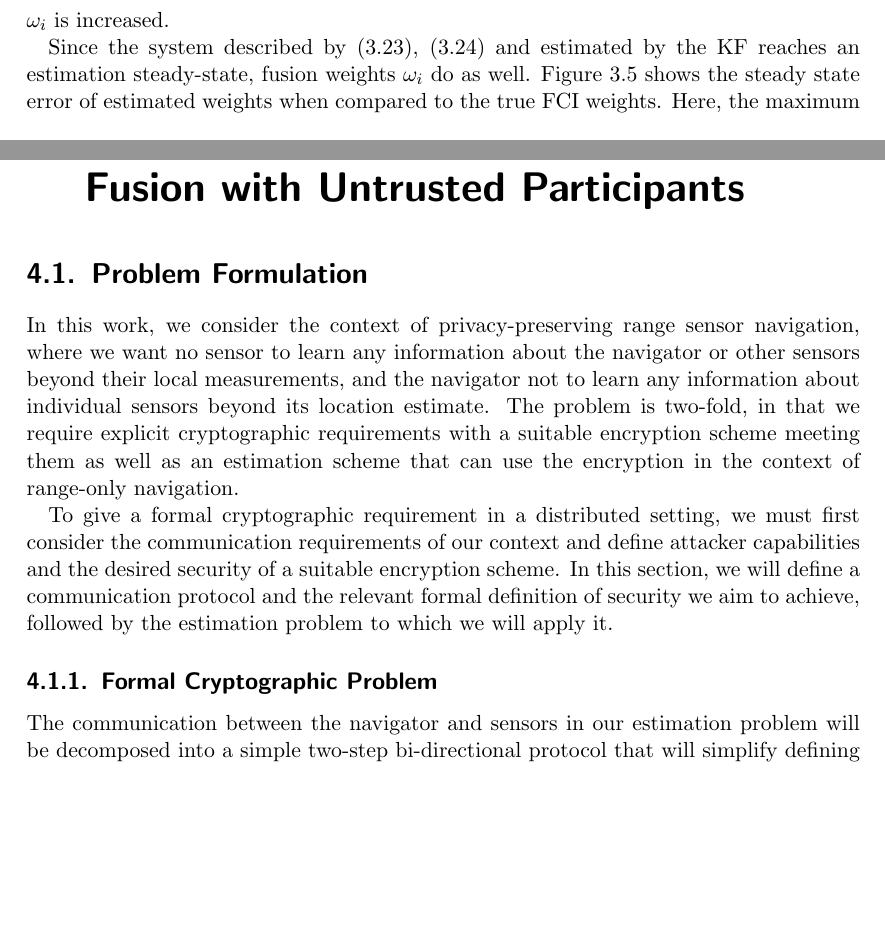
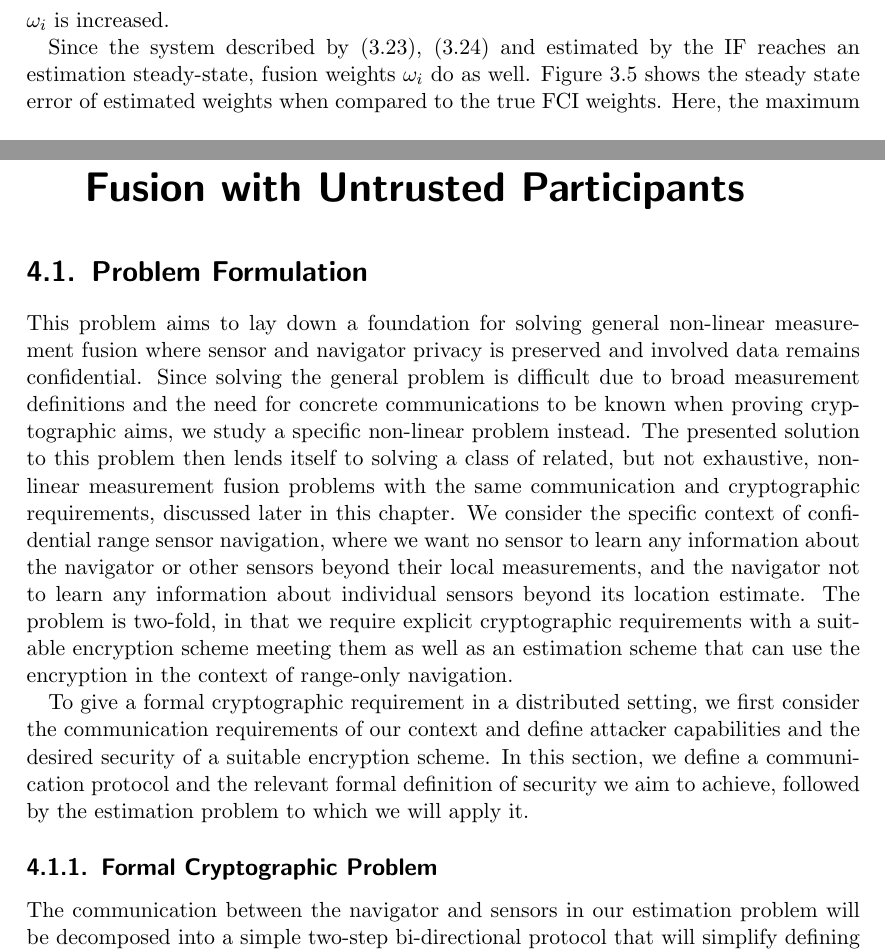
Before and after one commit to omubtcezq/dissertation-marko-ristic, a LaTeX thesis (main.tex, which reads cloud_fusion.tex, nonlin_estimation.tex): two parts of pages 34 and 40 of 89, joined at a grey line, cut so that both start at the same text, the shorter picture padded with empty space. Compiled offline with pdfLaTeX.

Commit message:
Start on nonlin fusion chapter. Intro to problem draft added Small typos in previous chapter

```diff
--- a/cloud_fusion.tex
+++ b/cloud_fusion.tex
@@ -411,7 +411,7 @@ Each sensor ran a local linear Information Filter (IF) from section \ref{subsec:
  \end{figure}
  In all cases, resulting plaintext information vectors and matrices were converted to estimates and estimate error covariances before comparison with the true simulated state. From the figure, it can be seen that the estimation error of our method is similar to the normal FCI method when stepsize $g$ is small, $g=0.1$, but grows as expected when $g$, and thus the possible error in weights $\omega_i$ is increased.
 
-Since the system described by \eqref{eq:cloud_fusion:secfci_system_model}, \eqref{eq:cloud_fusion:secfci_measurement_model} and estimated by the KF reaches an estimation steady-state, fusion weights $\omega_i$ do as well. Figure \ref{fig:cloud_fusion:secfci_omega_error} shows the steady state error of estimated weights when compared to the true FCI weights.
+Since the system described by \eqref{eq:cloud_fusion:secfci_system_model}, \eqref{eq:cloud_fusion:secfci_measurement_model} and estimated by the IF reaches an estimation steady-state, fusion weights $\omega_i$ do as well. Figure \ref{fig:cloud_fusion:secfci_omega_error} shows the steady state error of estimated weights when compared to the true FCI weights.
 \begin{figure}[htbp]
     \centering
     \includegraphics{figures/cloud_fusion_secfci_omega_error.pdf}
--- a/nonlin_estimation.tex
+++ b/nonlin_estimation.tex
@@ -15,10 +15,10 @@
 %
 %
 
-\section{Problem Formulation}
-In this work, we consider the context of privacy-preserving range sensor navigation, where we want no sensor to learn any information about the navigator or other sensors beyond their local measurements, and the navigator not to learn any information about individual sensors beyond its location estimate. The problem is two-fold, in that we require explicit cryptographic requirements with a suitable encryption scheme meeting them as well as an estimation scheme that can use the encryption in the context of range-only navigation.
+\section{Problem Formulation}\label{sec:nonlin_fusion:problem}
+This problem aims to lay down a foundation for solving general non-linear measurement fusion where sensor and navigator privacy is preserved and involved data remains confidential. Since solving the general problem is difficult due to broad measurement definitions and the need for concrete communications to be known when proving cryptographic aims, we study a specific non-linear problem instead. The presented solution to this problem then lends itself to solving a class of related, but not exhaustive, non-linear measurement fusion problems with the same communication and cryptographic requirements, discussed later in this chapter. We consider the specific context of confidential range sensor navigation, where we want no sensor to learn any information about the navigator or other sensors beyond their local measurements, and the navigator not to learn any information about individual sensors beyond its location estimate. The problem is two-fold, in that we require explicit cryptographic requirements with a suitable encryption scheme meeting them as well as an estimation scheme that can use the encryption in the context of range-only navigation.
 
-To give a formal cryptographic requirement in a distributed setting, we must first consider the communication requirements of our context and define attacker capabilities and the desired security of a suitable encryption scheme. In this section, we will define a communication protocol and the relevant formal definition of security we aim to achieve, followed by the estimation problem to which we will apply it.
+To give a formal cryptographic requirement in a distributed setting, we first consider the communication requirements of our context and define attacker capabilities and the desired security of a suitable encryption scheme. In this section, we define a communication protocol and the relevant formal definition of security we aim to achieve, followed by the estimation problem to which we will apply it.
 
 %
 %  ######  ########  ##    ## ########  ########  #######     ########  ########   #######  ########
@@ -30,7 +30,7 @@ To give a formal cryptographic requirement in a distributed setting, we must fir
 %  ######  ##     ##    ##    ##           ##     #######     ##        ##     ##  #######  ########
 %
 
-\subsection{Formal Cryptographic Problem} \label{subsec:crypto_problem}
+\subsection{Formal Cryptographic Problem}\label{subsec:nonlin_fusion:crypto_problem}
 The communication between the navigator and sensors in our estimation problem will be decomposed into a simple two-step bi-directional protocol that will simplify defining formal security. In section \ref{sec:priv_localisation}, we will show how this protocol is sufficient to compute the location estimate at a navigator while meeting our desired privacy goals. The communication protocol is as follows.
 
 At every \textit{instance} $t$ (used to distinguish from an estimation \textit{timestep}), the navigator first broadcasts $m$ weights $\omega_j^{(t)}, j\in\{1,\dots,m\}$ to all sensors $i\in\{1,\dots,n\}$, who individually compute linear combinations $l^{(t)}_i=\sum^m_{j=1}a_{j,i}^{(t)}\omega_i^{(t)}$ based on their measurement data $a_{j,i}$. Linear combinations are then sent back to the navigator, who computes their sum $\sum^n_{i=1}l^{(t)}_{i}$. This two-step linear combination aggregation protocol has been visually displayed in figure \ref{fig:agg_steps}.
```
Also changed, not shown: main.pdf, nonlin_estimation.tex (2 more changed lines).
